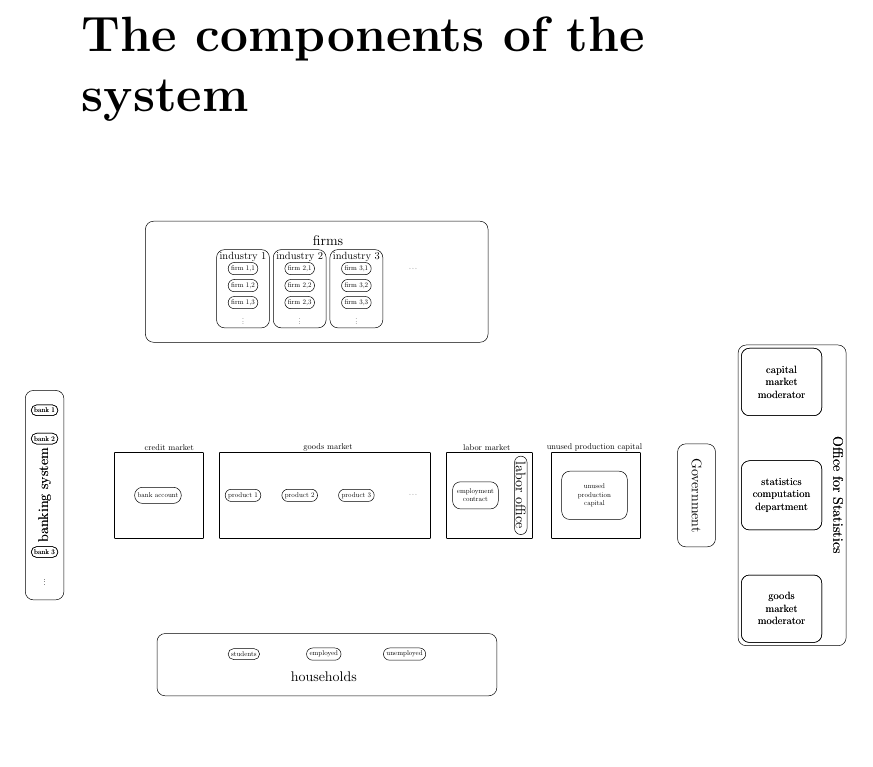
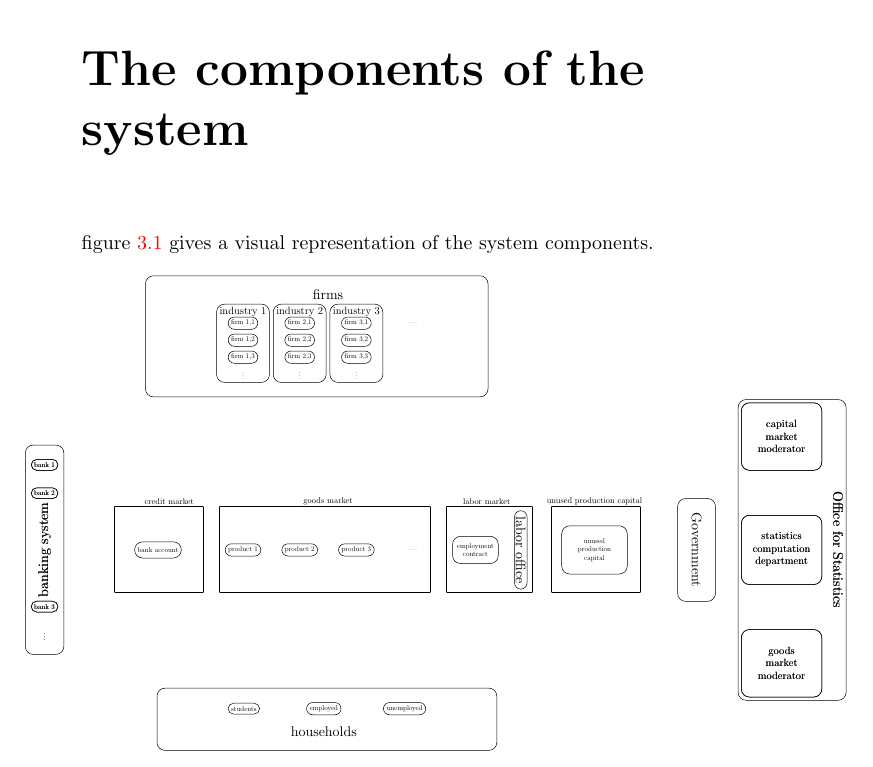
Before and after one commit to gfgprojects/gabriele, a LaTeX thesis (docs/latexdoc/manual.tex): part of page 32 of 66, cut so that both start at the same text, the shorter picture padded with empty space. Compiled offline with pdfLaTeX.

Commit message:
documentation

```diff
--- a/docs/latexdoc/manual.tex
+++ b/docs/latexdoc/manual.tex
@@ -626,6 +626,8 @@ Chapter \ref{chap:events} describes the dynamics of events. This includes the in
 %\subsection{System Components}
 \chapter{The components of the system}\label{chap:components}
 
+figure \ref{fig:components} gives a visual representation of the system components.
+
 \begin{figure}[htp]
 \hskip-1cm\includegraphics[scale=0.5]{agents_and_interactions_figure1.pdf}
 	\caption{Components of the economic system}
```
